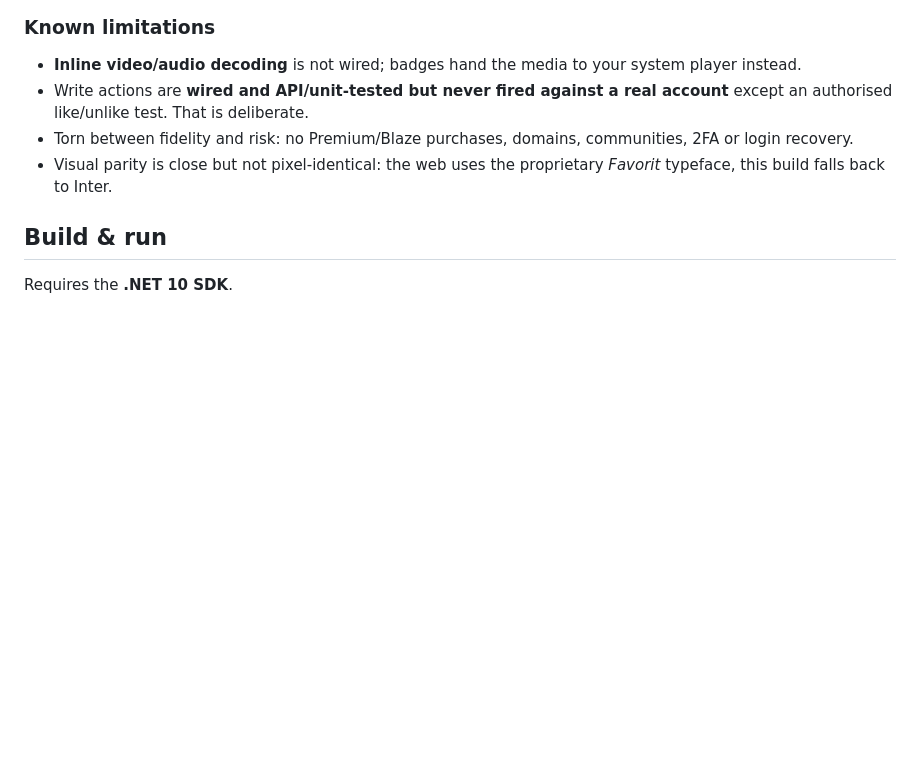
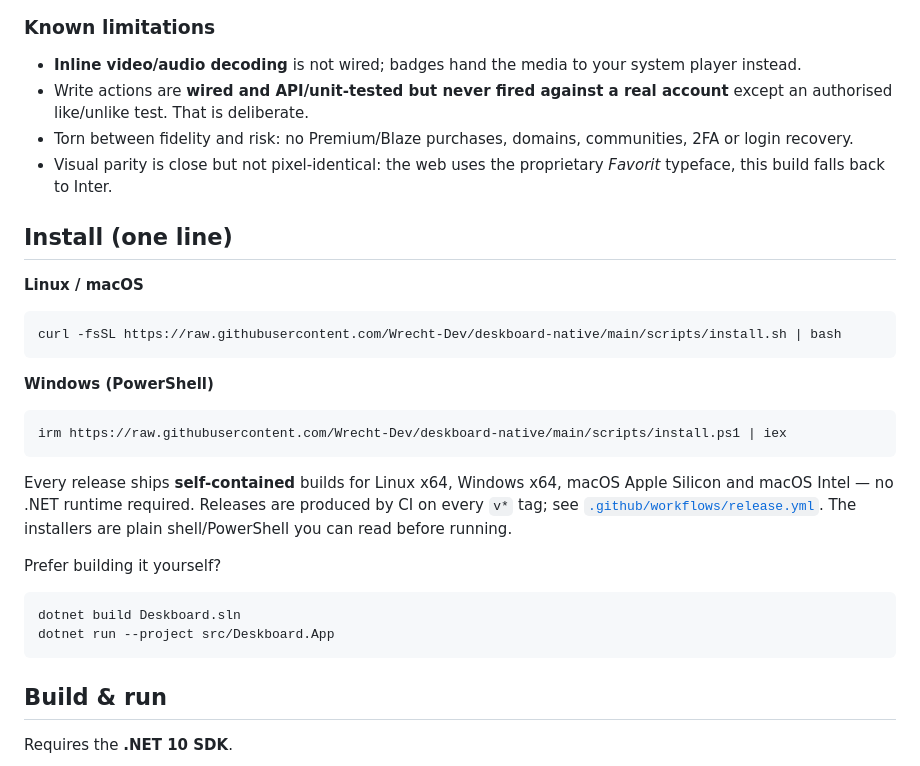
Before and after one commit to Wrecht-Dev/deskboard-native, a Markdown page: README.md, the part around the change. Rendered like a GitHub page; blank space fills up the shorter version.

Commit message:
CI releases + one-line installers
- GitHub Actions CI: build + test on every push/PR
- Release workflow: tag v* publishes self-contained linux-x64, win-x64,
  osx-arm64, osx-x64 archives to a GitHub Release
- scripts/package.sh: per-RID packaging (tar.gz, zip, .app bundle)
- scripts/install.sh: Linux/macOS installer (download, extract, PATH, desktop
  entry + icon; DESKBOARD_LOCAL_TARBALL for offline)
- scripts/install.ps1: Windows installer (unzip, Start Menu shortcut, PATH)
- assets: app icon + .desktop entry

````diff
--- a/README.md
+++ b/README.md
@@ -75,6 +75,31 @@ More: [post permalink](docs/screenshots/detail-dark.png), [blog page](docs/scree
 - Visual parity is close but not pixel-identical: the web uses the proprietary
   *Favorit* typeface, this build falls back to Inter.
 
+
+## Install (one line)
+
+**Linux / macOS**
+```bash
+curl -fsSL https://raw.githubusercontent.com/Wrecht-Dev/deskboard-native/main/scripts/install.sh | bash
+```
+
+**Windows (PowerShell)**
+```powershell
+irm https://raw.githubusercontent.com/Wrecht-Dev/deskboard-native/main/scripts/install.ps1 | iex
+```
+
+Every release ships **self-contained** builds for Linux x64, Windows x64,
+macOS Apple Silicon and macOS Intel — no .NET runtime required. Releases are
+produced by CI on every `v*` tag; see [`.github/workflows/release.yml`](.github/workflows/release.yml).
+The installers are plain shell/PowerShell you can read before running.
+
+Prefer building it yourself?
+
+```bash
+dotnet build Deskboard.sln
+dotnet run --project src/Deskboard.App
+```
+
 ## Build & run
 
 Requires the **.NET 10 SDK**.
````
Also changed, not shown: assets/icon.png (added), 7 other files.
